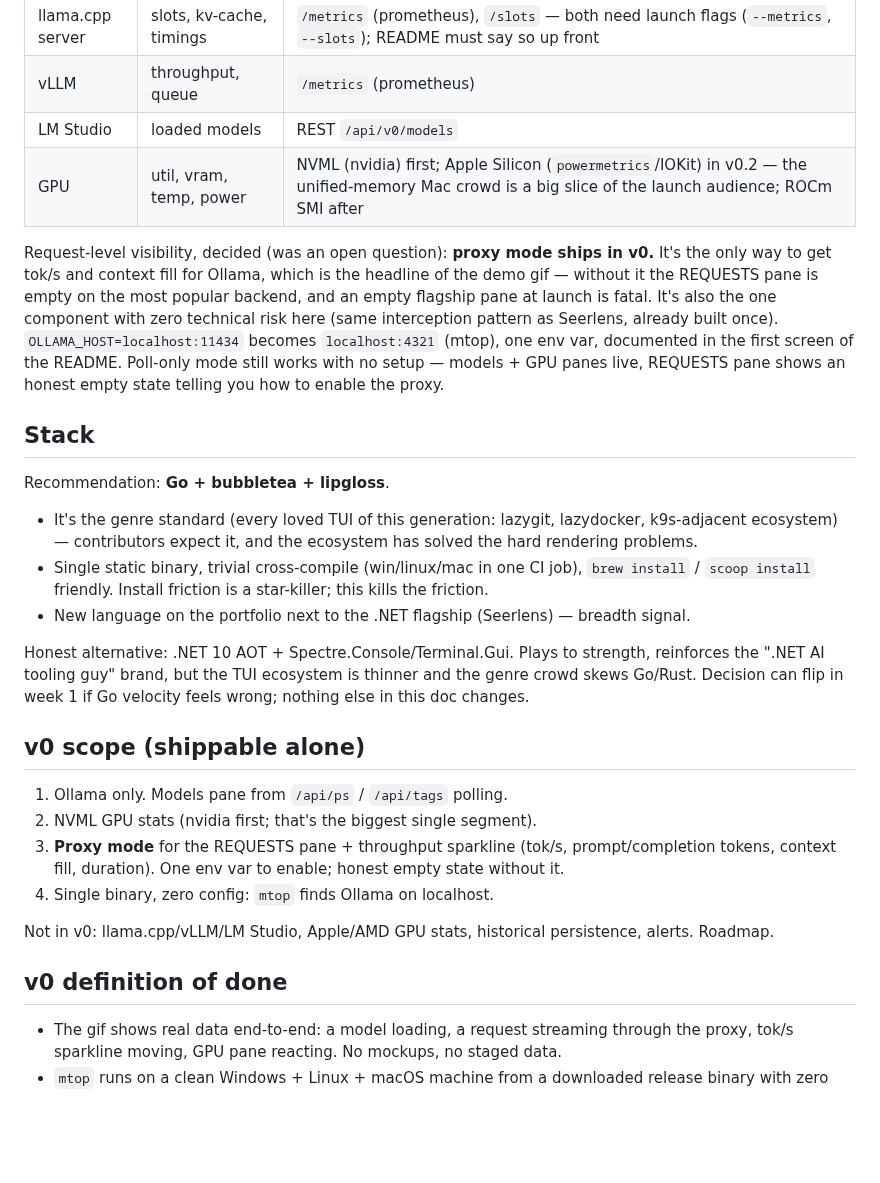
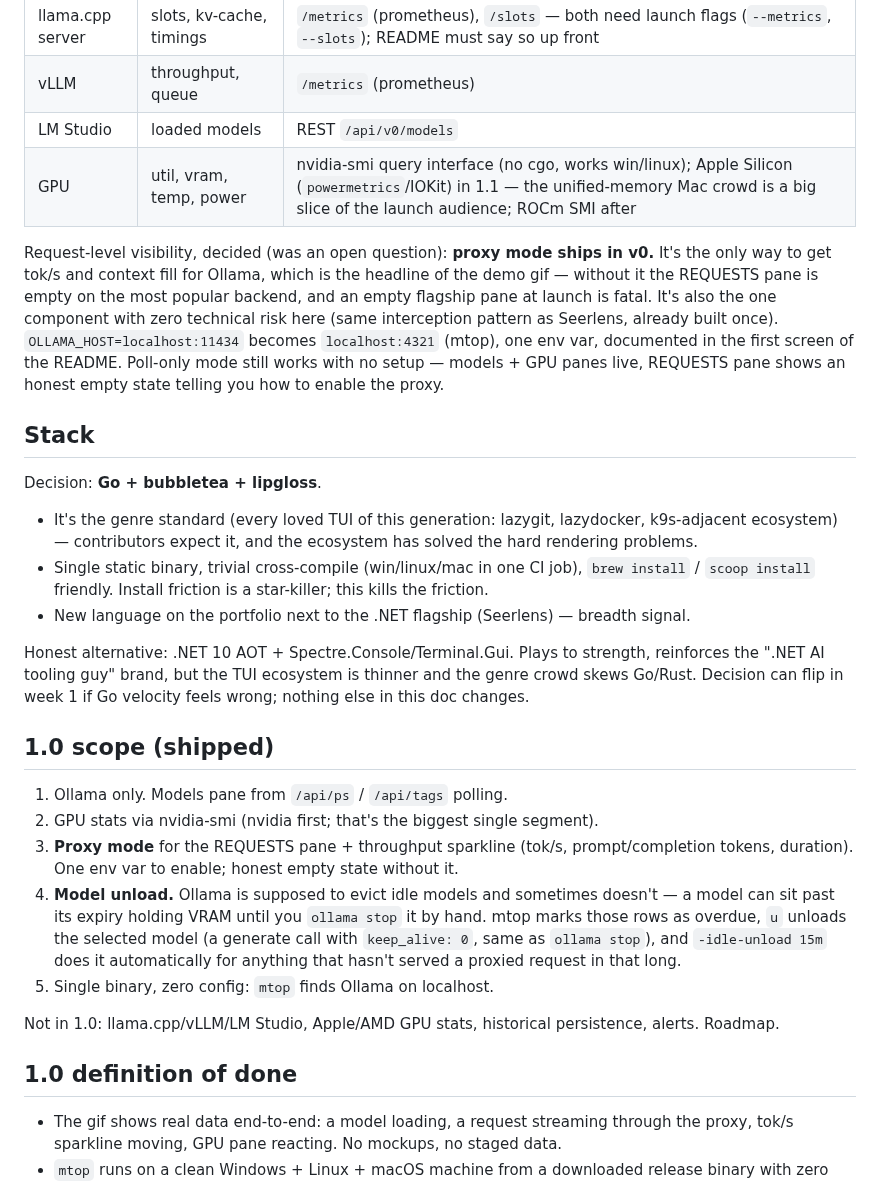
Before and after one commit to eladser/mtop, a Markdown page: docs/design.md, the part around the change. GitHub-like rendering; blank space fills up the shorter version.

```diff
--- a/docs/design.md
+++ b/docs/design.md
@@ -50,13 +50,13 @@ Keyboard-driven, `htop` conventions. Dark, dense, no mouse needed.
 | llama.cpp server | slots, kv-cache, timings | `/metrics` (prometheus), `/slots` — both need launch flags (`--metrics`, `--slots`); README must say so up front |
 | vLLM | throughput, queue | `/metrics` (prometheus) |
 | LM Studio | loaded models | REST `/api/v0/models` |
-| GPU | util, vram, temp, power | NVML (nvidia) first; Apple Silicon (`powermetrics`/IOKit) in v0.2 — the unified-memory Mac crowd is a big slice of the launch audience; ROCm SMI after |
+| GPU | util, vram, temp, power | nvidia-smi query interface (no cgo, works win/linux); Apple Silicon (`powermetrics`/IOKit) in 1.1 — the unified-memory Mac crowd is a big slice of the launch audience; ROCm SMI after |
 
 Request-level visibility, decided (was an open question): **proxy mode ships in v0.** It's the only way to get tok/s and context fill for Ollama, which is the headline of the demo gif — without it the REQUESTS pane is empty on the most popular backend, and an empty flagship pane at launch is fatal. It's also the one component with zero technical risk here (same interception pattern as Seerlens, already built once). `OLLAMA_HOST=localhost:11434` becomes `localhost:4321` (mtop), one env var, documented in the first screen of the README. Poll-only mode still works with no setup — models + GPU panes live, REQUESTS pane shows an honest empty state telling you how to enable the proxy.
 
 ## Stack
 
-Recommendation: **Go + bubbletea + lipgloss**.
+Decision: **Go + bubbletea + lipgloss**.
 
 - It's the genre standard (every loved TUI of this generation: lazygit, lazydocker, k9s-adjacent ecosystem) — contributors expect it, and the ecosystem has solved the hard rendering problems.
 - Single static binary, trivial cross-compile (win/linux/mac in one CI job), `brew install` / `scoop install` friendly. Install friction is a star-killer; this kills the friction.
@@ -64,16 +64,17 @@ Recommendation: **Go + bubbletea + lipgloss**.
 
 Honest alternative: .NET 10 AOT + Spectre.Console/Terminal.Gui. Plays to strength, reinforces the ".NET AI tooling guy" brand, but the TUI ecosystem is thinner and the genre crowd skews Go/Rust. Decision can flip in week 1 if Go velocity feels wrong; nothing else in this doc changes.
 
-## v0 scope (shippable alone)
+## 1.0 scope (shipped)
 
 1. Ollama only. Models pane from `/api/ps` / `/api/tags` polling.
-2. NVML GPU stats (nvidia first; that's the biggest single segment).
-3. **Proxy mode** for the REQUESTS pane + throughput sparkline (tok/s, prompt/completion tokens, context fill, duration). One env var to enable; honest empty state without it.
-4. Single binary, zero config: `mtop` finds Ollama on localhost.
+2. GPU stats via nvidia-smi (nvidia first; that's the biggest single segment).
+3. **Proxy mode** for the REQUESTS pane + throughput sparkline (tok/s, prompt/completion tokens, duration). One env var to enable; honest empty state without it.
+4. **Model unload.** Ollama is supposed to evict idle models and sometimes doesn't — a model can sit past its expiry holding VRAM until you `ollama stop` it by hand. mtop marks those rows as overdue, `u` unloads the selected model (a generate call with `keep_alive: 0`, same as `ollama stop`), and `-idle-unload 15m` does it automatically for anything that hasn't served a proxied request in that long.
+5. Single binary, zero config: `mtop` finds Ollama on localhost.
 
-Not in v0: llama.cpp/vLLM/LM Studio, Apple/AMD GPU stats, historical persistence, alerts. Roadmap.
+Not in 1.0: llama.cpp/vLLM/LM Studio, Apple/AMD GPU stats, historical persistence, alerts. Roadmap.
 
-## v0 definition of done
+## 1.0 definition of done
 
 - The gif shows real data end-to-end: a model loading, a request streaming through the proxy, tok/s sparkline moving, GPU pane reacting. No mockups, no staged data.
 - `mtop` runs on a clean Windows + Linux + macOS machine from a downloaded release binary with zero config.
```
Also changed, not shown: README.md (+49 -2 lines), docs/roadmap.md (+14 -20 lines), docs/img/demo.gif (added), docs/img/mtop.png (added), 8 other files.
